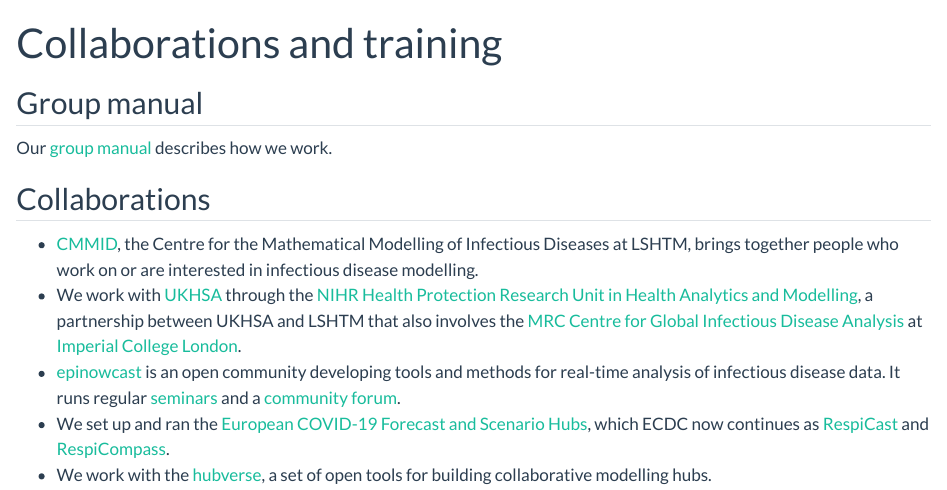
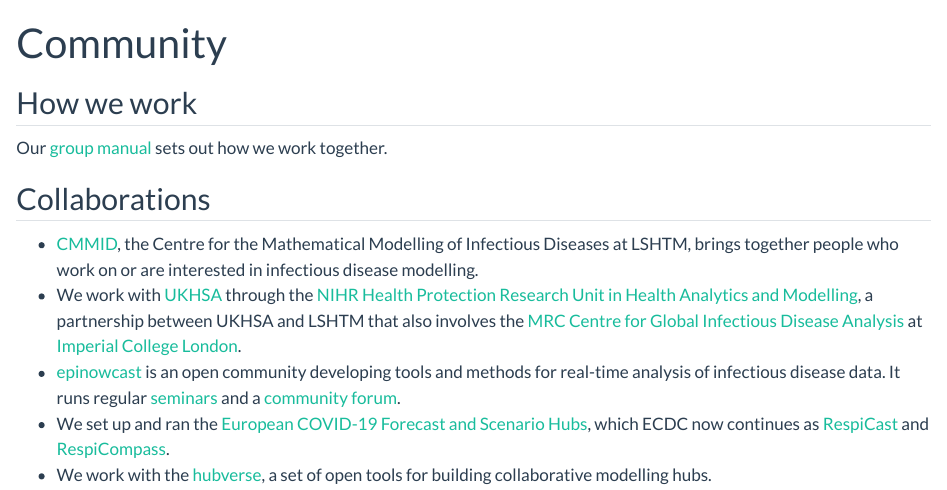
Before and after one commit to epiforecasts/epiforecasts.github.io, a Quarto document (community.qmd): the page in a window 1100 px wide, from its top. Rendered offline with R 4.5, knitr and Pandoc in place of Quarto, with nearby package versions.

Commit message:
Title the community page as in the navbar and name its first section
Co-authored-by: sbfnk <sebastian.funk@lshtm.ac.uk>

```diff
--- a/community.qmd
+++ b/community.qmd
@@ -1,12 +1,12 @@
 ---
-title: "Collaborations and training"
+title: "Community"
 description: |
   Work with the wider community
 ---
 
-## Group manual
+## How we work
 
-Our [group manual](group-manual.qmd) describes how we work.
+Our [group manual](group-manual.qmd) sets out how we work together.
 
 ## Collaborations
 
```
